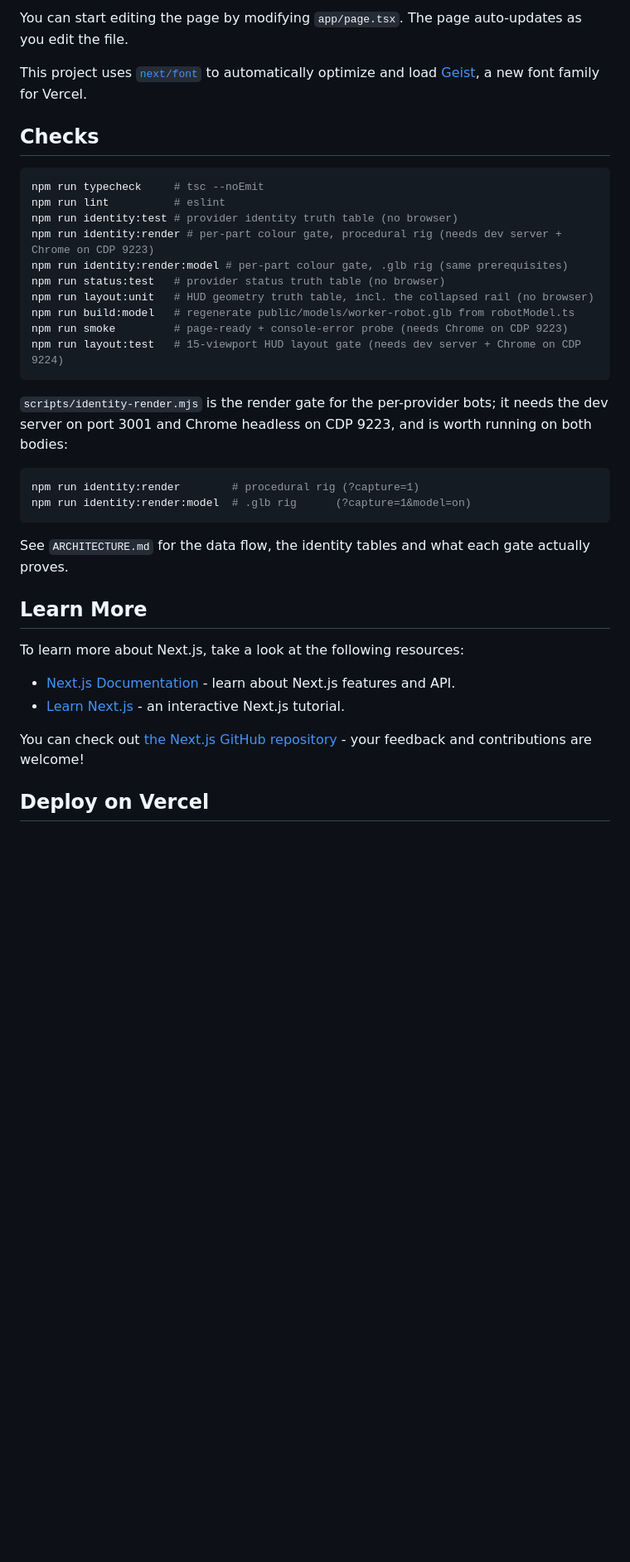
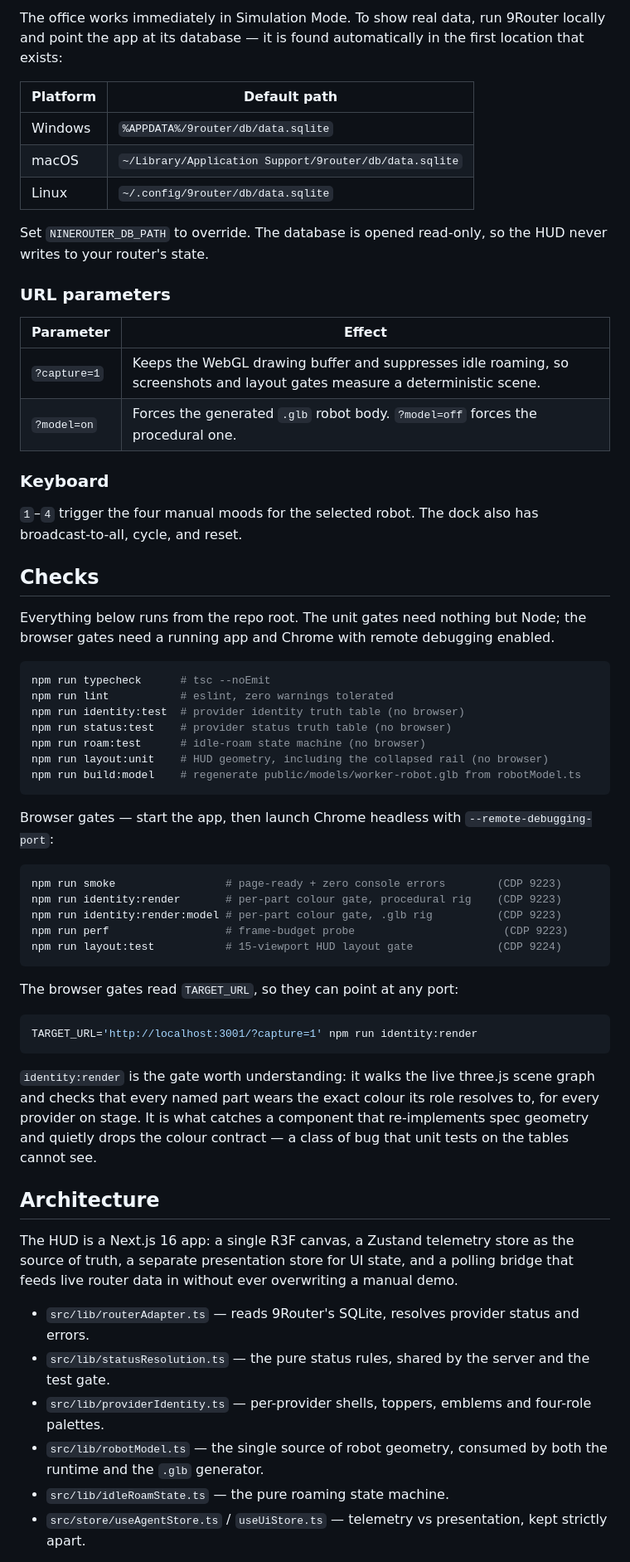
Before and after one commit to braxys/9router-office, a Markdown page: README.md, the part around one of its changes. Shown at 83% size. Drawn GitHub-style; blank space fills up the shorter version.

````diff
--- a/README.md
+++ b/README.md
@@ -23,41 +49,75 @@ uses port 3001 because the 9Router telemetry API expects to be reached from the
 
-You can start editing the page by modifying `app/page.tsx`. The page auto-updates as you edit the file.
+The office works immediately in Simulation Mode. To show real data, run 9Router locally and point
+the app at its database — it is found automatically in the first location that exists:
 
-This project uses [`next/font`](https://nextjs.org/docs/app/building-your-application/optimizing/fonts) to automatically optimize and load [Geist](https://vercel.com/font), a new font family for Vercel.
+| Platform | Default path |
+| --- | --- |
+| Windows | `%APPDATA%/9router/db/data.sqlite` |
+| macOS | `~/Library/Application Support/9router/db/data.sqlite` |
+| Linux | `~/.config/9router/db/data.sqlite` |
+
+Set `NINEROUTER_DB_PATH` to override. The database is opened read-only, so the HUD never writes to
+your router's state.
+
+### URL parameters
+
+| Parameter | Effect |
+| --- | --- |
+| `?capture=1` | Keeps the WebGL drawing buffer and suppresses idle roaming, so screenshots and layout gates measure a deterministic scene. |
+| `?model=on` | Forces the generated `.glb` robot body. `?model=off` forces the procedural one. |
+
+### Keyboard
+
+`1`–`4` trigger the four manual moods for the selected robot. The dock also has broadcast-to-all,
+cycle, and reset.
 
 ## Checks
 
+Everything below runs from the repo root. The unit gates need nothing but Node; the browser gates
+need a running app and Chrome with remote debugging enabled.
+
 ```bash
-npm run typecheck     # tsc --noEmit
-npm run lint          # eslint
-npm run identity:test # provider identity truth table (no browser)
-npm run identity:render # per-part colour gate, procedural rig (needs dev server + Chrome on CDP 9223)
-npm run identity:render:model # per-part colour gate, .glb rig (same prerequisites)
-npm run status:test   # provider status truth table (no browser)
-npm run layout:unit   # HUD geometry truth table, incl. the collapsed rail (no browser)
-npm run build:model   # regenerate public/models/worker-robot.glb from robotModel.ts
-npm run smoke         # page-ready + console-error probe (needs Chrome on CDP 9223)
-npm run layout:test   # 15-viewport HUD layout gate (needs dev server + Chrome on CDP 9224)
+npm run typecheck      # tsc --noEmit
+npm run lint           # eslint, zero warnings tolerated
+npm run identity:test  # provider identity truth table (no browser)
+npm run status:test    # provider status truth table (no browser)
+npm run roam:test      # idle-roam state machine (no browser)
+npm run layout:unit    # HUD geometry, including the collapsed rail (no browser)
+npm run build:model    # regenerate public/models/worker-robot.glb from robotModel.ts
 ```
 
-`scripts/identity-render.mjs` is the render gate for the per-provider bots; it needs the dev server
-on port 3001 and Chrome headless on CDP 9223, and is worth running on both bodies:
+Browser gates — start the app, then launch Chrome headless with `--remote-debugging-port`:
 
 ```bash
-npm run identity:render        # procedural rig (?capture=1)
-npm run identity:render:model  # .glb rig      (?capture=1&model=on)
+npm run smoke                 # page-ready + zero console errors        (CDP 9223)
+npm run identity:render       # per-part colour gate, procedural rig    (CDP 9223)
+npm run identity:render:model # per-part colour gate, .glb rig          (CDP 9223)
+npm run perf                  # frame-budget probe                       (CDP 9223)
+npm run layout:test           # 15-viewport HUD layout gate             (CDP 9224)
 ```
 
-See `ARCHITECTURE.md` for the data flow, the identity tables and what each gate actually proves.
+The browser gates read `TARGET_URL`, so they can point at any port:
 
-## Learn More
+```bash
+TARGET_URL='http://localhost:3001/?capture=1' npm run identity:render
+```
 
-To learn more about Next.js, take a look at the following resources:
+`identity:render` is the gate worth understanding: it walks the live three.js scene graph and checks
+that every named part wears the exact colour its role resolves to, for every provider on stage. It
+is what catches a component that re-implements spec geometry and quietly drops the colour contract —
+a class of bug that unit tests on the tables cannot see.
 
-- [Next.js Documentation](https://nextjs.org/docs) - learn about Next.js features and API.
-- [Learn Next.js](https://nextjs.org/learn) - an interactive Next.js tutorial.
+## Architecture
 
-You can check out [the Next.js GitHub repository](https://github.com/vercel/next.js) - your feedback and contributions are welcome!
+The HUD is a Next.js 16 app: a single R3F canvas, a Zustand telemetry store as the source of truth, a
+separate presentation store for UI state, and a polling bridge that feeds live router data in without
+ever overwriting a manual demo.
 
-## Deploy on Vercel
+- `src/lib/routerAdapter.ts` — reads 9Router's SQLite, resolves provider status and errors.
+- `src/lib/statusResolution.ts` — the pure status rules, shared by the server and the test gate.
+- `src/lib/providerIdentity.ts` — per-provider shells, toppers, emblems and four-role palettes.
+- `src/lib/robotModel.ts` — the single source of robot geometry, consumed by both the runtime and
+  the `.glb` generator.
+- `src/lib/idleRoamState.ts` — the pure roaming state machine.
+- `src/store/useAgentStore.ts` / `useUiStore.ts` — telemetry vs presentation, kept strictly apart.
 
````
Also changed, not shown: other parts of README.md (+53 -16 lines), docs/screenshots/model-rig.png (added), docs/screenshots/overview.png (added), docs/screenshots/panel-collapsed.png (added), 1 other file.
